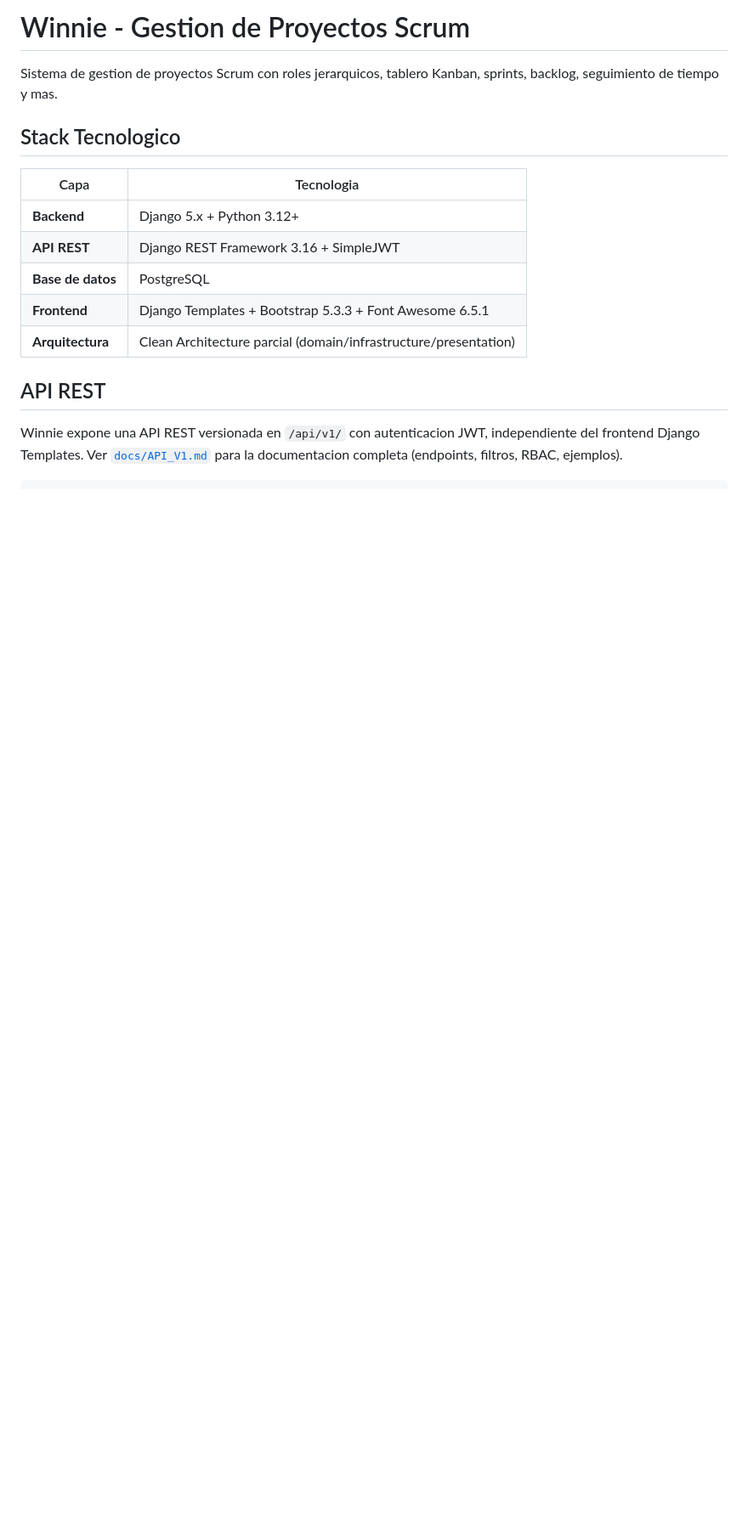
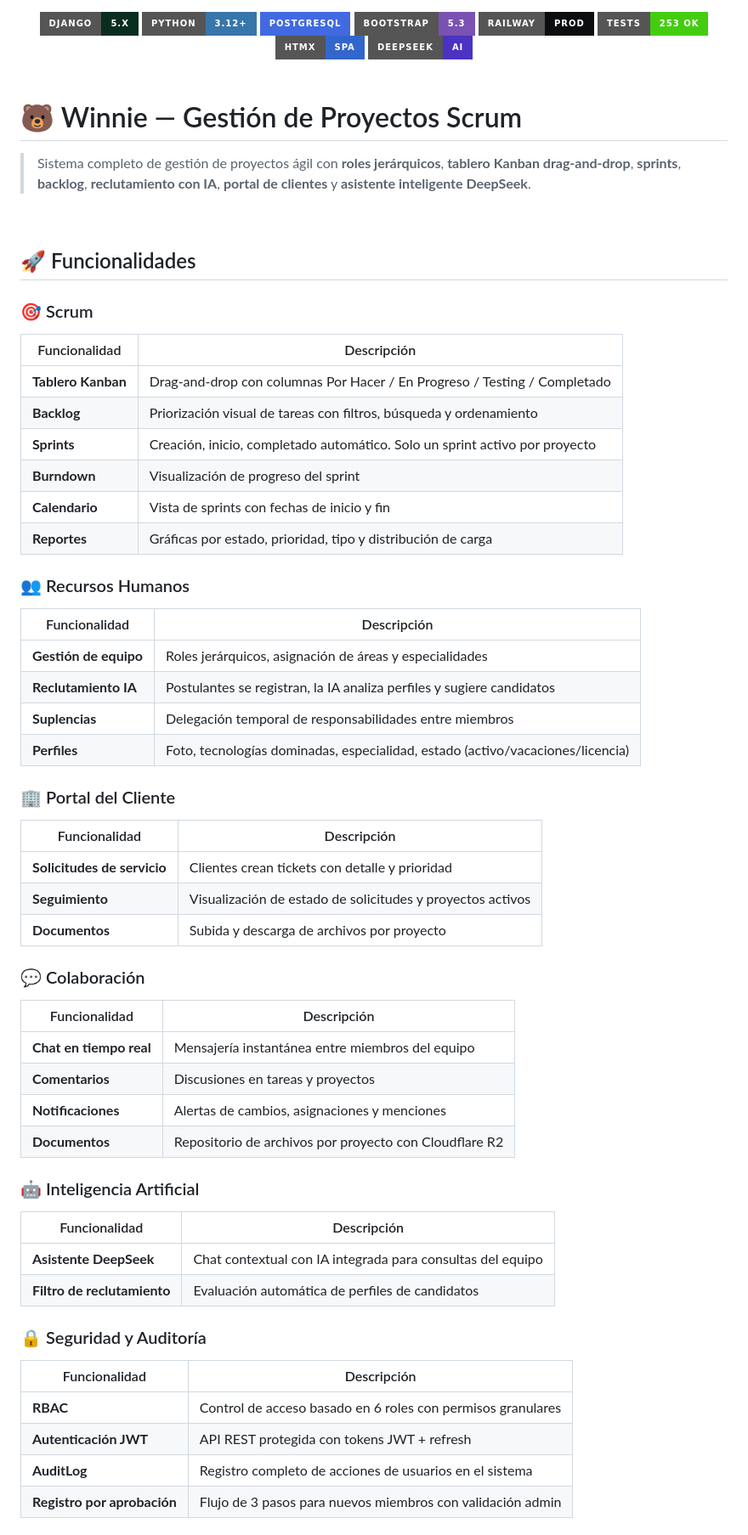
Before and after one commit to kevinatahualpa/winnie_scrum, a Markdown page: README.md, the part around one of its changes. Shown at 85% size. Rendered like a GitHub page; badges without logos; blank space fills up the shorter version.

```diff
--- a/README.md
+++ b/README.md
@@ -1,19 +1,70 @@
-# Winnie - Gestion de Proyectos Scrum
+<div align="center">
 
-Sistema de gestion de proyectos Scrum con roles jerarquicos, tablero Kanban, sprints, backlog, seguimiento de tiempo y mas.
+<img src="https://img.shields.io/badge/Django-5.x-092E20?style=for-the-badge&logo=django&logoColor=white" alt="Django">
+<img src="https://img.shields.io/badge/Python-3.12+-3776AB?style=for-the-badge&logo=python&logoColor=white" alt="Python">
+<img src="https://img.shields.io/badge/PostgreSQL-4169E1?style=for-the-badge&logo=postgresql&logoColor=white" alt="PostgreSQL">
+<img src="https://img.shields.io/badge/Bootstrap-5.3-7952B3?style=for-the-badge&logo=bootstrap&logoColor=white" alt="Bootstrap">
+<img src="https://img.shields.io/badge/Railway-Prod-0B0D0E?style=for-the-badge&logo=railway&logoColor=white" alt="Railway">
+<img src="https://img.shields.io/badge/tests-253_OK-success?style=for-the-badge&logo=django&logoColor=white" alt="Tests">
+<img src="https://img.shields.io/badge/HTMX-SPA-3366CC?style=for-the-badge&logo=htmx&logoColor=white" alt="HTMX">
+<img src="https://img.shields.io/badge/DeepSeek-AI-4B32C3?style=for-the-badge&logo=openai&logoColor=white" alt="DeepSeek AI">
 
-## Stack Tecnologico
+</div>
 
-| Capa | Tecnologia |
+<br>
+
+# 🐻 Winnie — Gestión de Proyectos Scrum
+
+> Sistema completo de gestión de proyectos ágil con **roles jerárquicos**, **tablero Kanban drag-and-drop**, **sprints**, **backlog**, **reclutamiento con IA**, **portal de clientes** y **asistente inteligente DeepSeek**.
+
+<br>
+
+## 🚀 Funcionalidades
+
+### 🎯 Scrum
+| Funcionalidad | Descripción |
 |---|---|
-| **Backend** | Django 5.x + Python 3.12+ |
-| **API REST** | Django REST Framework 3.16 + SimpleJWT |
-| **Base de datos** | PostgreSQL |
-| **Frontend** | Django Templates + Bootstrap 5.3.3 + Font Awesome 6.5.1 |
-| **Arquitectura** | Clean Architecture parcial (domain/infrastructure/presentation) |
+| **Tablero Kanban** | Drag-and-drop con columnas Por Hacer / En Progreso / Testing / Completado |
+| **Backlog** | Priorización visual de tareas con filtros, búsqueda y ordenamiento |
+| **Sprints** | Creación, inicio, completado automático. Solo un sprint activo por proyecto |
+| **Burndown** | Visualización de progreso del sprint |
+| **Calendario** | Vista de sprints con fechas de inicio y fin |
+| **Reportes** | Gráficas por estado, prioridad, tipo y distribución de carga |
 
-## API REST
+### 👥 Recursos Humanos
+| Funcionalidad | Descripción |
+|---|---|
+| **Gestión de equipo** | Roles jerárquicos, asignación de áreas y especialidades |
+| **Reclutamiento IA** | Postulantes se registran, la IA analiza perfiles y sugiere candidatos |
+| **Suplencias** | Delegación temporal de responsabilidades entre miembros |
+| **Perfiles** | Foto, tecnologías dominadas, especialidad, estado (activo/vacaciones/licencia) |
 
-Winnie expone una API REST versionada en `/api/v1/` con autenticacion JWT,
-independiente del frontend Django Templates. Ver [`docs/API_V1.md`](docs/API_V1.md)
-para la documentacion completa (endpoints, filtros, RBAC, ejemplos).
+### 🏢 Portal del Cliente
+| Funcionalidad | Descripción |
+|---|---|
+| **Solicitudes de servicio** | Clientes crean tickets con detalle y prioridad |
+| **Seguimiento** | Visualización de estado de solicitudes y proyectos activos |
+| **Documentos** | Subida y descarga de archivos por proyecto |
+
+### 💬 Colaboración
+| Funcionalidad | Descripción |
+|---|---|
+| **Chat en tiempo real** | Mensajería instantánea entre miembros del equipo |
+| **Comentarios** | Discusiones en tareas y proyectos |
+| **Notificaciones** | Alertas de cambios, asignaciones y menciones |
+| **Documentos** | Repositorio de archivos por proyecto con Cloudflare R2 |
+
+### 🤖 Inteligencia Artificial
+| Funcionalidad | Descripción |
+|---|---|
+| **Asistente DeepSeek** | Chat contextual con IA integrada para consultas del equipo |
+| **Filtro de reclutamiento** | Evaluación automática de perfiles de candidatos |
+
+### 🔒 Seguridad y Auditoría
+| Funcionalidad | Descripción |
+|---|---|
+| **RBAC** | Control de acceso basado en 6 roles con permisos granulares |
+| **Autenticación JWT** | API REST protegida con tokens JWT + refresh |
+| **AuditLog** | Registro completo de acciones de usuarios en el sistema |
+| **Registro por aprobación** | Flujo de 3 pasos para nuevos miembros con validación admin |
+
```
Also changed, not shown: other parts of README.md (+187 -167 lines).
